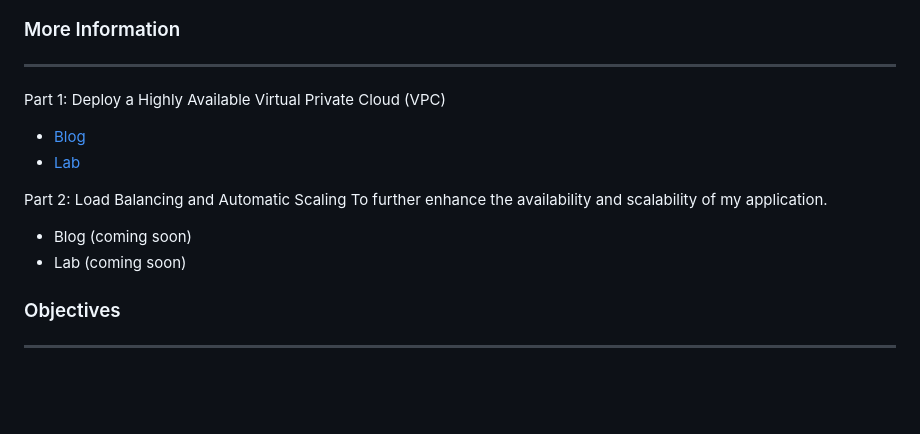
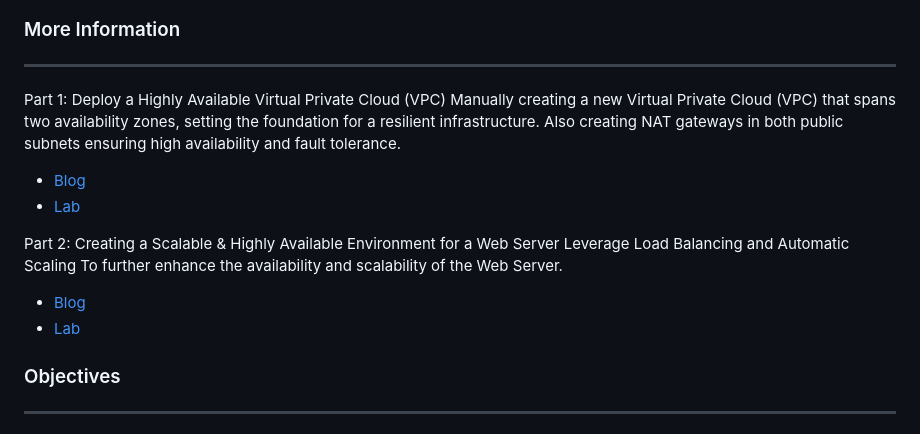
Before and after one commit to DigitalDenCloud/Traditional-Web-Hosting-On-AWS, a Markdown page: README.md, the part around the change printed below. GitHub-like rendering; blank space fills up the shorter version.

```diff
--- a/README.md
+++ b/README.md
@@ -31,12 +31,16 @@ This project explores the traditional technologies, especially focused on the ne
 ------------------
 
 Part 1: Deploy a Highly Available Virtual Private Cloud (VPC)
+Manually creating a new Virtual Private Cloud (VPC) that spans two availability zones, setting the foundation for a resilient infrastructure. Also creating NAT gateways in both public subnets ensuring high availability and fault tolerance.
+
 - [Blog](https://awstip.com/traditional-web-hosting-on-aws-3d2f1fc4524a)
 - [Lab](https://www.youtube.com/watch?v=wdHhvifXs14&t=1200s)
 
-Part 2: Load Balancing and Automatic Scaling To further enhance the availability and scalability of my application.
-- Blog (coming soon)
-- Lab (coming soon)
+Part 2: Creating a Scalable & Highly Available Environment for a Web Server
+Leverage Load Balancing and Automatic Scaling To further enhance the availability and scalability of the Web Server.
+
+- [Blog](https://blog.digitalden.cloud/traditional-web-hosting-on-aws-part-2-creating-a-scalable-and-highly-available-environment-for-4be7f9b7a0ba)
+- [Lab](https://youtu.be/c3BUa_5wSjE)
 
 ### Objectives
 -----------------
```
Also changed, not shown: other parts of README.md (+15 -10 lines), images/part2-architecture.png.
